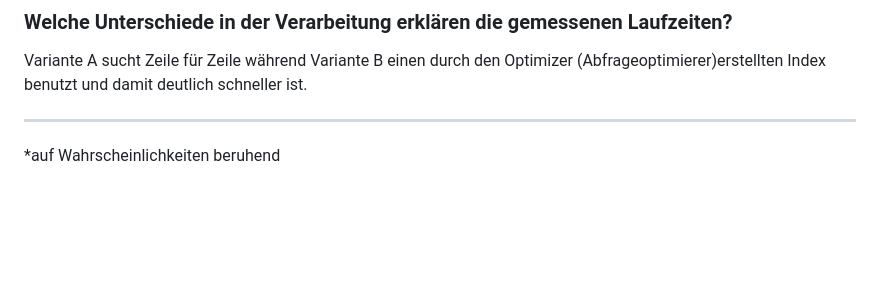
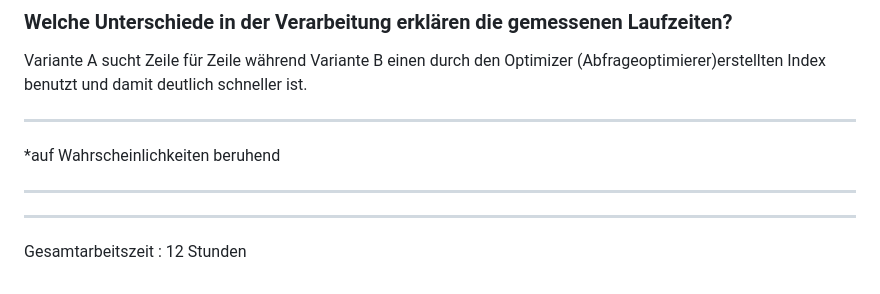
Before and after one commit to simon-gunacker/dbi3akift, a Markdown page: a2-views/assignment/report.md, the part around the change. Rendered like a GitHub page; blank space fills up the shorter version.

Commit message:
add worktime

```diff
--- a/a2-views/assignment/report.md
+++ b/a2-views/assignment/report.md
@@ -131,3 +131,7 @@ Variante A sucht Zeile für Zeile während Variante B einen durch den Optimizer
 ---
 
 *auf Wahrscheinlichkeiten beruhend
+
+---
+---
+Gesamtarbeitszeit : 12 Stunden
```
